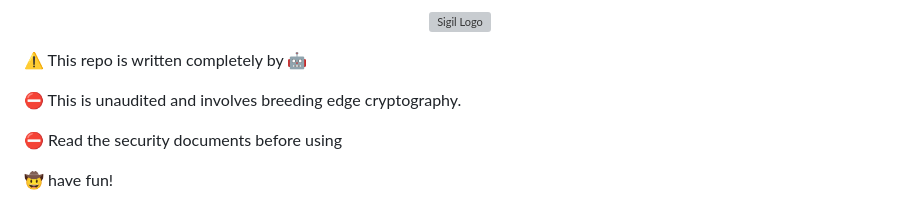
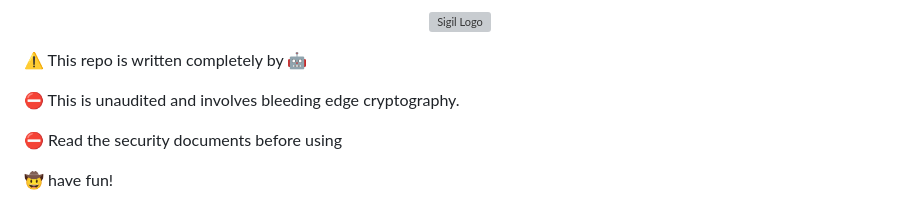
Before and after one commit to chippr-robotics/sigil, a Markdown page: README.md, the part around the change. Rendered like a GitHub page; grey boxes are pictures that could not be loaded.

Commit message:
Fix typo in README regarding cryptography

```diff
--- a/README.md
+++ b/README.md
@@ -4,7 +4,7 @@
 
 ⚠️ This repo is written completely by 🤖
 
-⛔️ This is unaudited and involves breeding edge cryptography.
+⛔️ This is unaudited and involves bleeding edge cryptography.
 
 ⛔️ Read the security documents before using
 
```
